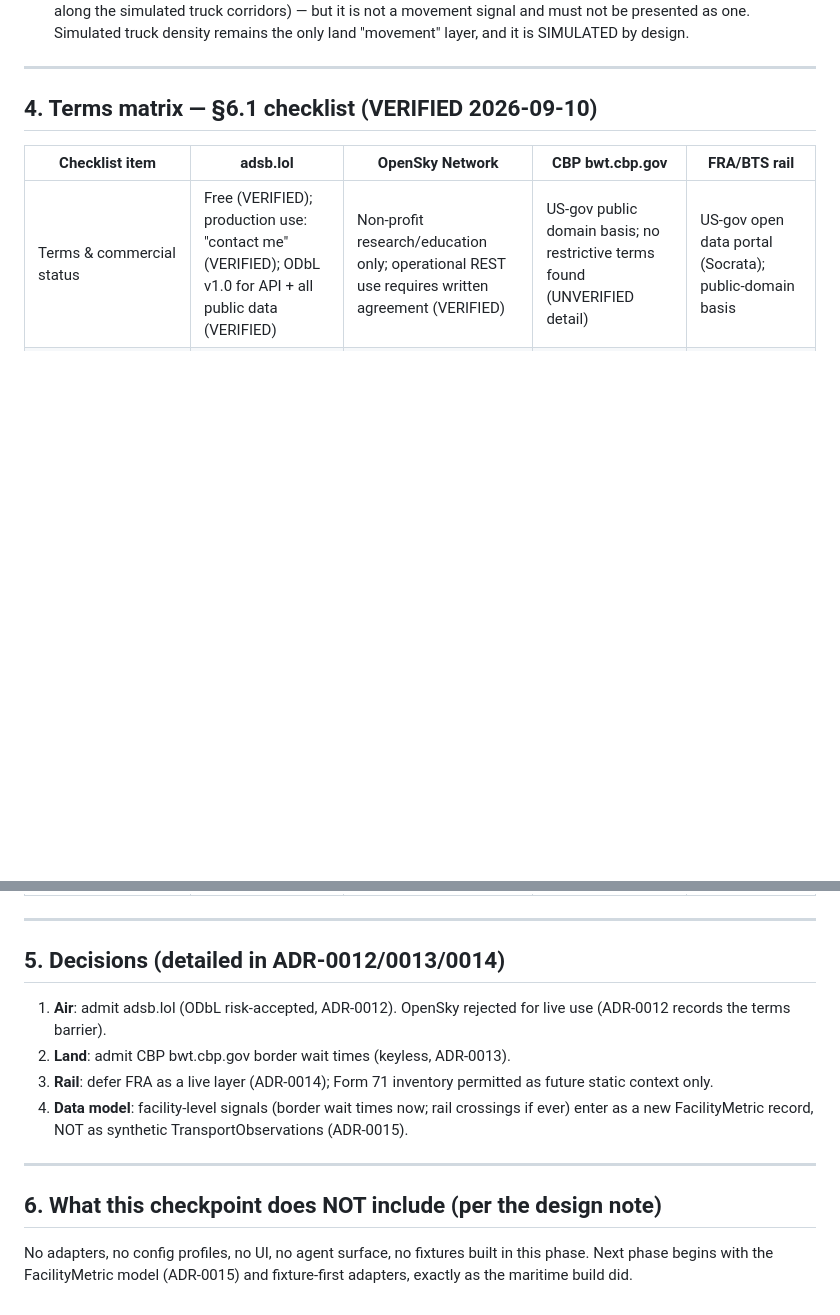
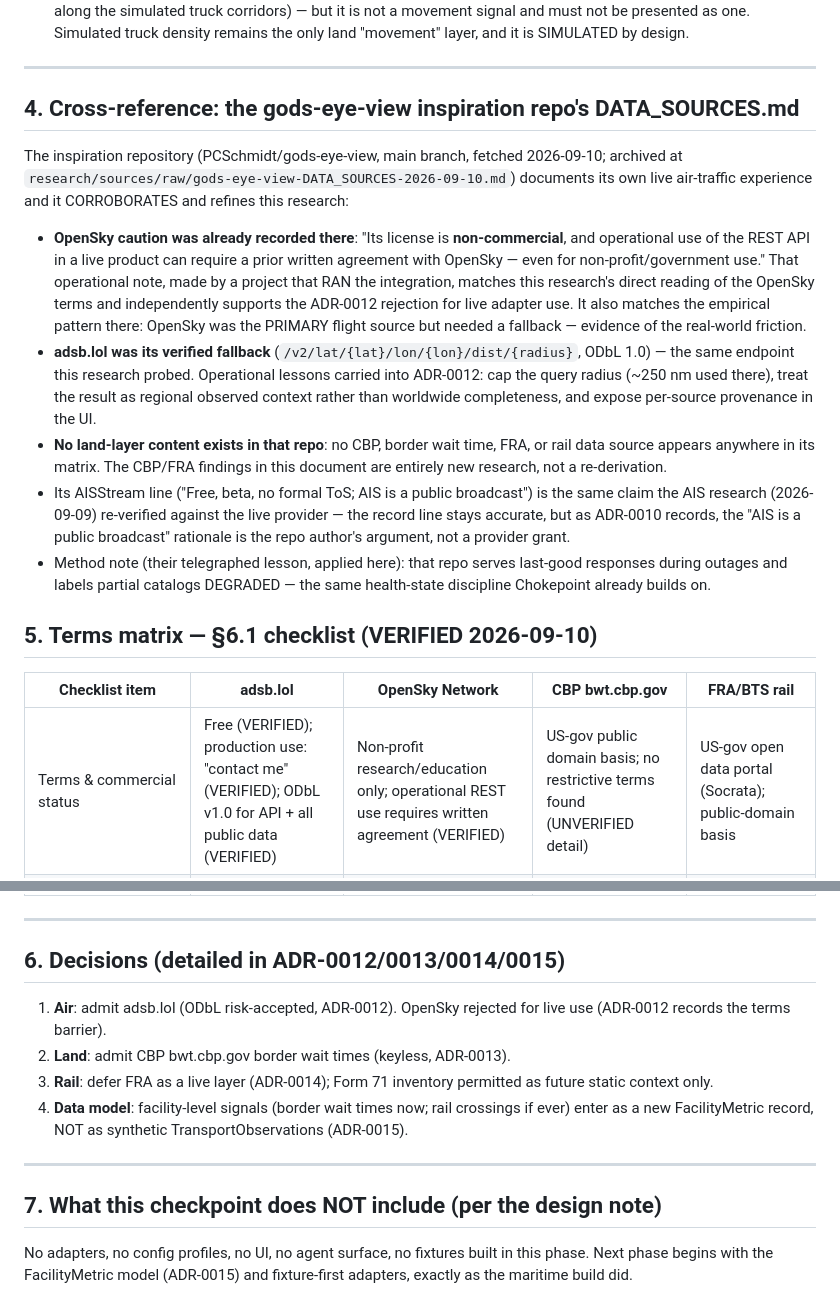
Before and after one commit to PCSchmidt/chokepoint_app, a Markdown page: research/multimodal-source-research.md, 2 parts joined by grey strips. Drawn GitHub-style; blank space fills up the shorter version.

Commit message:
Multimodal research cross-reference: gods-eye-view DATA_SOURCES.md fetched+archived; corroborates OpenSky written-agreement caution and adsb.lol operational pattern (radius-capped regional context, provenance labels); confirms no land-layer content existed there (CBP/FRA findings are new research)

```diff
--- a/research/multimodal-source-research.md
+++ b/research/multimodal-source-research.md
@@ -144,7 +144,39 @@ Primary evidence: BTS/`data.transportation.gov` catalog (VERIFIED,
 
 ---
 
-## 4. Terms matrix — §6.1 checklist (VERIFIED 2026-09-10)
+## 4. Cross-reference: the gods-eye-view inspiration repo's DATA_SOURCES.md
+
+The inspiration repository (PCSchmidt/gods-eye-view, main branch, fetched
+2026-09-10; archived at `research/sources/raw/gods-eye-view-DATA_SOURCES-2026-09-10.md`)
+documents its own live air-traffic experience and it CORROBORATES and refines
+this research:
+
+- **OpenSky caution was already recorded there**: "Its license is
+  **non-commercial**, and operational use of the REST API in a live product
+  can require a prior written agreement with OpenSky — even for
+  non-profit/government use." That operational note, made by a project that
+  RAN the integration, matches this research's direct reading of the OpenSky
+  terms and independently supports the ADR-0012 rejection for live adapter
+  use. It also matches the empirical pattern there: OpenSky was the PRIMARY
+  flight source but needed a fallback — evidence of the real-world friction.
+- **adsb.lol was its verified fallback** (`/v2/lat/{lat}/lon/{lon}/dist/{radius}`,
+  ODbL 1.0) — the same endpoint this research probed. Operational lessons
+  carried into ADR-0012: cap the query radius (~250 nm used there), treat the
+  result as regional observed context rather than worldwide completeness, and
+  expose per-source provenance in the UI.
+- **No land-layer content exists in that repo**: no CBP, border wait time,
+  FRA, or rail data source appears anywhere in its matrix. The CBP/FRA
+  findings in this document are entirely new research, not a re-derivation.
+- Its AISStream line ("Free, beta, no formal ToS; AIS is a public broadcast")
+  is the same claim the AIS research (2026-09-09) re-verified against the
+  live provider — the record line stays accurate, but as ADR-0010 records,
+  the "AIS is a public broadcast" rationale is the repo author's argument,
+  not a provider grant.
+- Method note (their telegraphed lesson, applied here): that repo serves
+  last-good responses during outages and labels partial catalogs DEGRADED —
+  the same health-state discipline Chokepoint already builds on.
+
+## 5. Terms matrix — §6.1 checklist (VERIFIED 2026-09-10)
 
 | Checklist item | adsb.lol | OpenSky Network | CBP bwt.cbp.gov | FRA/BTS rail |
 |---|---|---|---|---|
@@ -160,7 +192,7 @@ Primary evidence: BTS/`data.transportation.gov` catalog (VERIFIED,
 
 ---
 
-## 5. Decisions (detailed in ADR-0012/0013/0014)
+## 6. Decisions (detailed in ADR-0012/0013/0014/0015)
 
 1. **Air**: admit adsb.lol (ODbL risk-accepted, ADR-0012). OpenSky rejected
    for live use (ADR-0012 records the terms barrier).
@@ -173,7 +205,7 @@ Primary evidence: BTS/`data.transportation.gov` catalog (VERIFIED,
 
 ---
 
-## 6. What this checkpoint does NOT include (per the design note)
+## 7. What this checkpoint does NOT include (per the design note)
 
 No adapters, no config profiles, no UI, no agent surface, no fixtures built in
 this phase. Next phase begins with the FacilityMetric model (ADR-0015) and
```
Also changed, not shown: docs/decisions/ADR-0012.md (+12 -2 lines).
